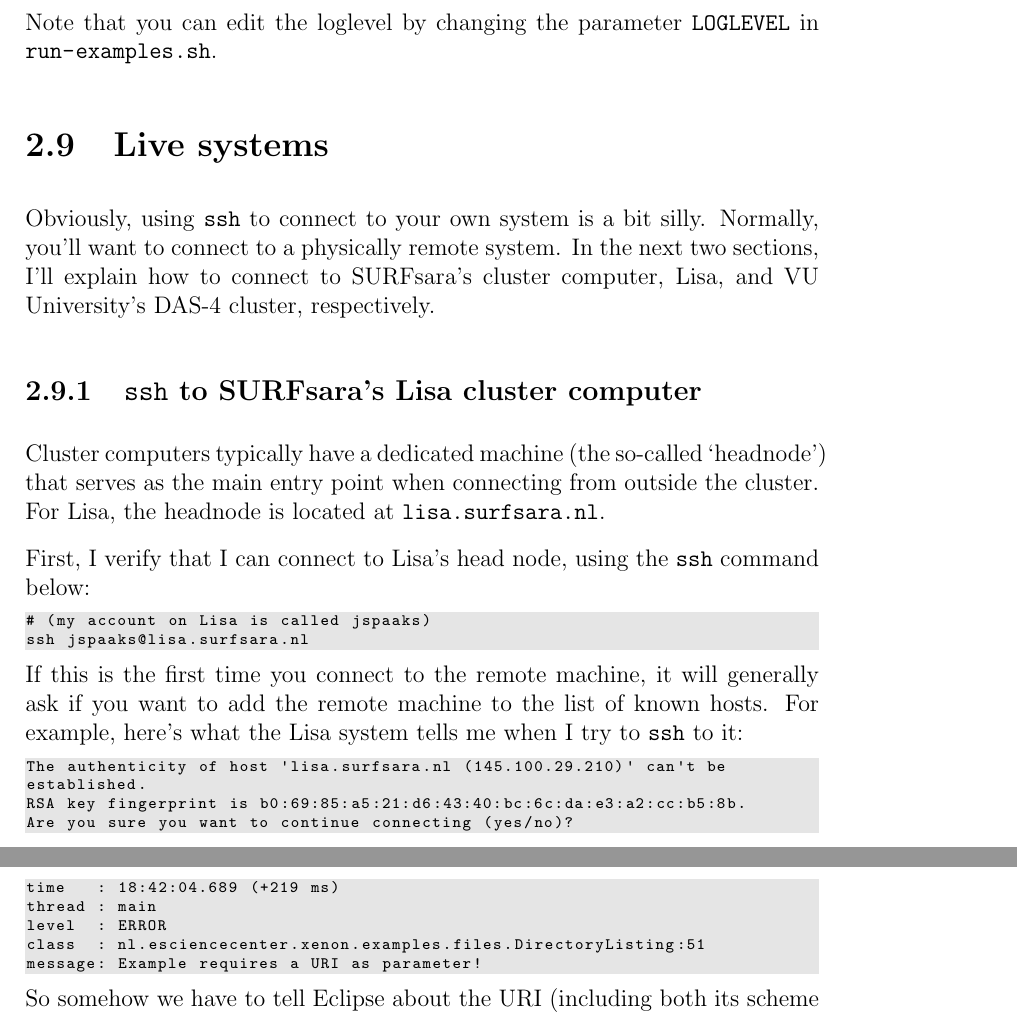
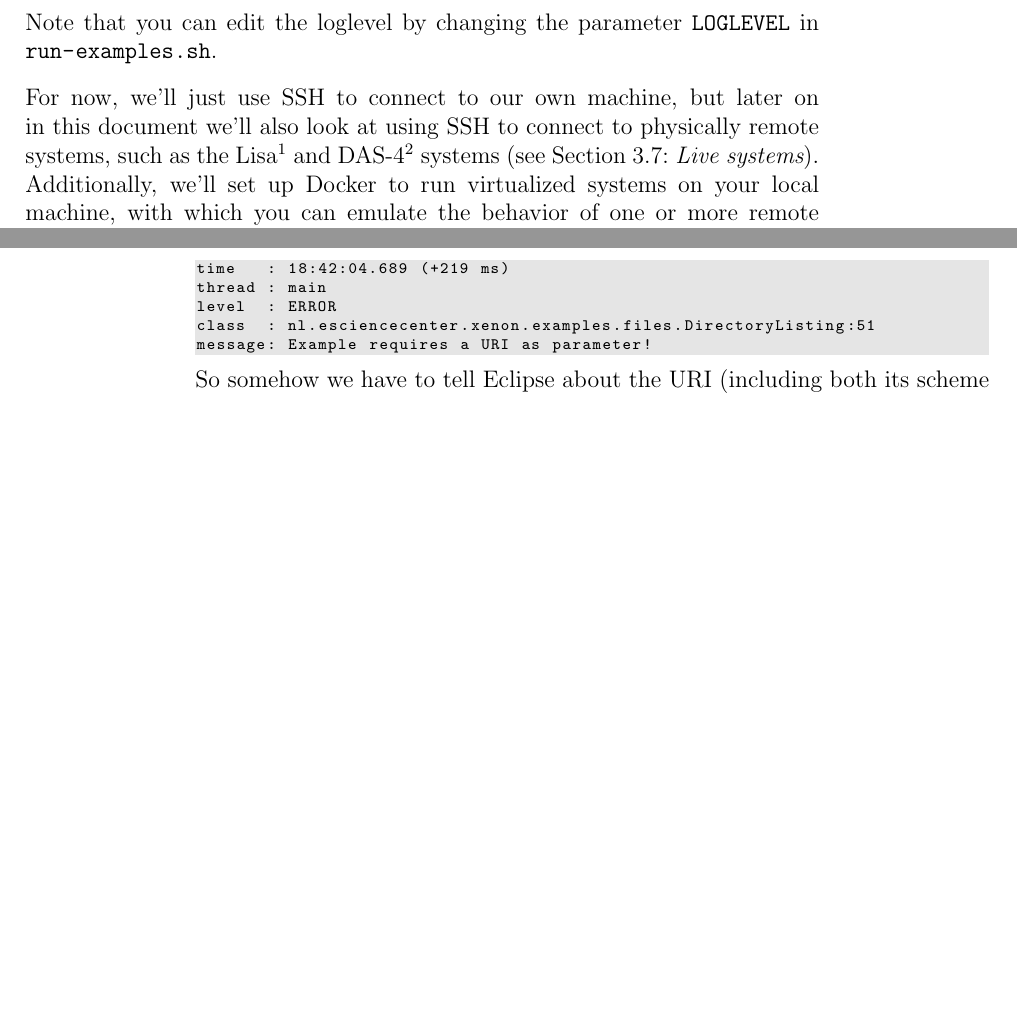
Before and after one commit to xenon-middleware/xenon-tutorial, a LaTeX book (doc/tutorial/xenon-tutorial.tex, which reads doc/tutorial/snippets/basic-usage.tex): two parts of pages 18 and 22 of 33 before the commit and two parts of pages 18 and 21 of 32 after it, joined at a grey line, cut so that both start at the same text, the shorter picture padded with empty space. Compiled offline with pdfLaTeX.

Commit message:
moved section live systems

```diff
--- a/doc/tutorial/snippets/basic-usage.tex
+++ b/doc/tutorial/snippets/basic-usage.tex
@@ -289,25 +289,4 @@ cd ${HOME}/Xenon-examples
 
 Note that you can edit the loglevel by changing the parameter \texttt{LOGLEVEL} in \url{run-examples.sh}.
 
-\section{Live systems}
-
-Obviously, using \texttt{ssh} to connect to your own system is a bit silly. Normally, you'll want to connect to a physically remote system. In the next two sections, I'll explain how to connect to SURFsara's cluster computer, Lisa, and VU University's DAS-4 cluster, respectively.
-
-\subsection{\texttt{ssh} to SURFsara's Lisa cluster computer}
-
-Cluster computers typically have a dedicated machine (the so-called `headnode') that serves as the main entry point when connecting from outside the cluster. For Lisa, the headnode is located at \url{lisa.surfsara.nl}.
-
-First, I verify that I can connect to Lisa's head node, using the \texttt{ssh} command below:
-\begin{lstlisting}[style=basic,style=bash,escapeinside={(*@}{@*)}]
-# (my account on Lisa is called jspaaks)
-ssh jspaaks@lisa.surfsara.nl
-\end{lstlisting}
-
-\Needspace{6\baselineskip}
-If this is the first time you connect to the remote machine, it will generally ask if you want to add the remote machine to the list of known hosts. For example, here's what the Lisa system tells me when I try to \texttt{ssh} to it:
-\begin{lstlisting}[style=basic,style=bash,escapeinside={(*@}{@*)}]
-The authenticity of host 'lisa.surfsara.nl (145.100.29.210)' can't be
-established.
-RSA key fingerprint is b0:69:85:a5:21:d6:43:40:bc:6c:da:e3:a2:cc:b5:8b.
-Are you sure you want to continue connecting (yes/no)?
-\end{lstlisting}
+For now, we'll just use SSH to connect to our own machine, but later on in this document we'll also look at using SSH to connect to physically remote systems, such as the Lisa\footnote{\url{https://userinfo.surfsara.nl/systems/lisa}} and DAS-4\footnote{\url{http://www.cs.vu.nl/das4/}} systems (see Section~\ref{sec:live-systems}:~\textit{\nameref{sec:live-systems}}). Additionally, we'll set up Docker to run virtualized systems on your local machine, with which you can emulate the behavior of one or more remote machines (see Section~\ref{sec:docker}:~\textit{\nameref{sec:docker}}). Anyway, that's all for later---first we'll make a small digression into setting up the Integrated Development Environment\index{integrated development environment} or IDE\index{IDE} called Eclipse.
```
Also changed, not shown: doc/tutorial/snippets/basic-usage.tex (25 more changed lines).
